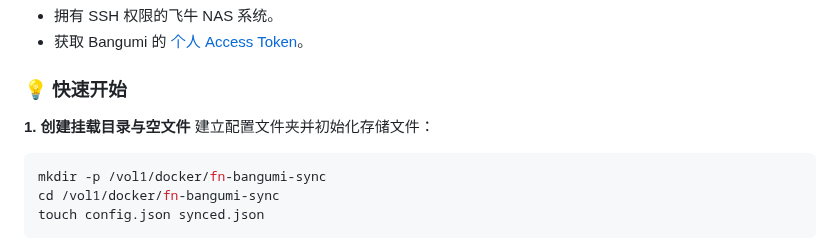
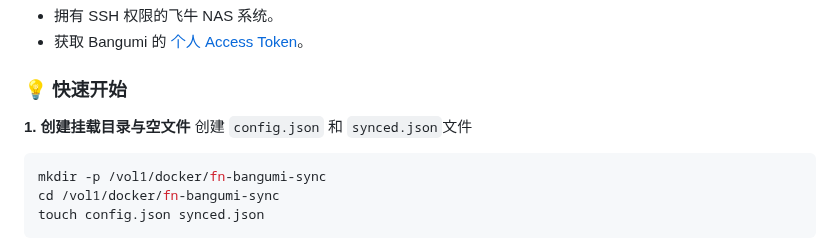
Before and after one commit to wabisabi525/fn-bangumi-sync, a Markdown page: README.md, the part around the change. Drawn GitHub-style.

````diff
--- a/README.md
+++ b/README.md
@@ -28,7 +28,7 @@
 ### 💡 快速开始
 
 **1. 创建挂载目录与空文件**
-建立配置文件夹并初始化存储文件：
+创建 `config.json` 和 `synced.json`文件
 ```bash
 mkdir -p /vol1/docker/fn-bangumi-sync
 cd /vol1/docker/fn-bangumi-sync
````
